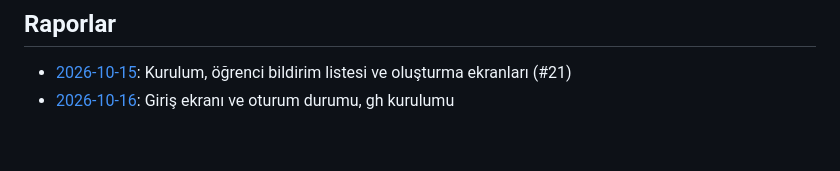
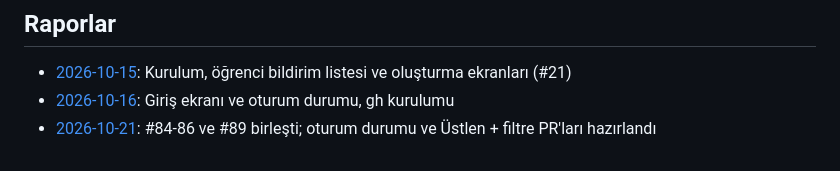
Before and after one commit to HuseyinEmreTech/kampus-bildirim-sistemi, a Markdown page: proje-bilgileri/ekip/yusufekenel.md, the part around the change. Drawn GitHub-style.

Commit message:
docs: 21 Ekim günlük raporu (token satırıyla)
Co-Authored-By: Claude Opus 5.5 <noreply@anthropic.com>

```diff
--- a/proje-bilgileri/ekip/yusufekenel.md
+++ b/proje-bilgileri/ekip/yusufekenel.md
@@ -115,3 +115,4 @@ son-guncelleme: 2026-10-15
 ## Raporlar
 - [2026-10-15](raporlar/yusufekenel/2026-10-15.md): Kurulum, öğrenci bildirim listesi ve oluşturma ekranları (#21)
 - [2026-10-16](raporlar/yusufekenel/2026-10-16.md): Giriş ekranı ve oturum durumu, gh kurulumu
+- [2026-10-21](raporlar/yusufekenel/2026-10-21.md): #84-86 ve #89 birleşti; oturum durumu ve Üstlen + filtre PR'ları hazırlandı
```
Also changed, not shown: 1 other file.
